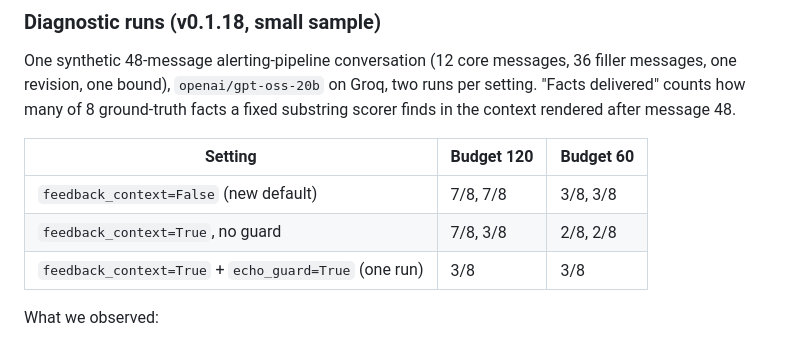
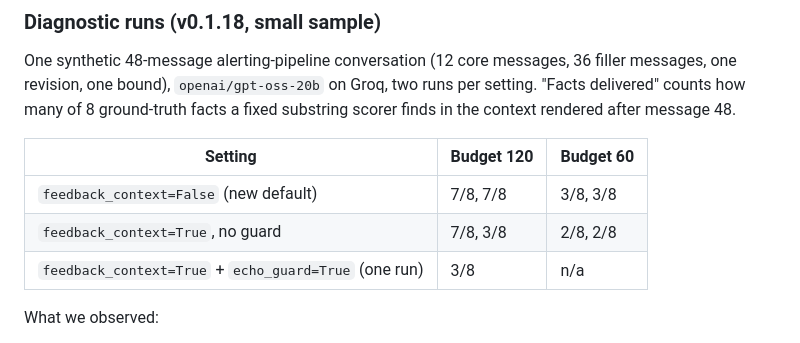
Before and after one commit to zatchbell1311-wq/Kernl, a Markdown page: README.md, the part around one of its changes. GitHub-like rendering.

Commit message:
housekeeping: fix repo links in README, mark guard2 budget-60 as n/a, update changelog queued-item wording

```diff
--- a/README.md
+++ b/README.md
@@ -201,7 +201,7 @@ One synthetic 48-message alerting-pipeline conversation (12 core messages, 36 fi
 |---|---|---|
 | `feedback_context=False` (new default) | 7/8, 7/8 | 3/8, 3/8 |
 | `feedback_context=True`, no guard | 7/8, 3/8 | 2/8, 2/8 |
-| `feedback_context=True` + `echo_guard=True` (one run) | 3/8 | 3/8 |
+| `feedback_context=True` + `echo_guard=True` (one run) | 3/8 | n/a |
 
 What we observed:
 
```
Also changed, not shown: other parts of README.md (+2 -2 lines), CHANGELOG.md (+2 -2 lines).
